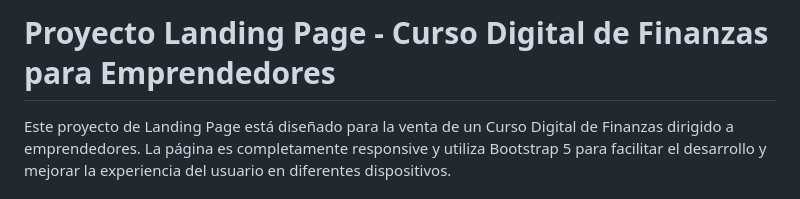
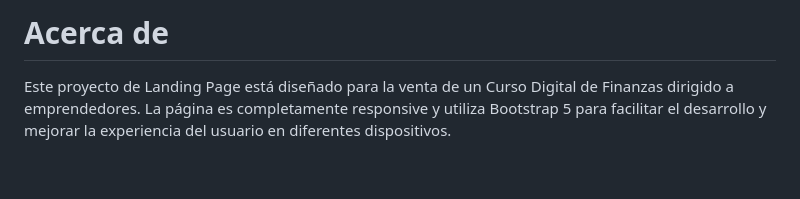
Before and after one commit to shida17-fullstack/landing-page-responsive, a Markdown page: README.md, the part around the change. Drawn GitHub-style; blank space fills up the shorter version.

Commit message:
Actualiza el README.md con la descripcion de Acerca de

```diff
--- a/README.md
+++ b/README.md
@@ -1,4 +1,4 @@
-# Proyecto Landing Page - Curso Digital de Finanzas para Emprendedores
+# Acerca de
 
 Este proyecto de Landing Page está diseñado para la venta de un Curso Digital de Finanzas dirigido a emprendedores. La página es completamente responsive y utiliza Bootstrap 5 para facilitar el desarrollo y mejorar la experiencia del usuario en diferentes dispositivos.
 
```
